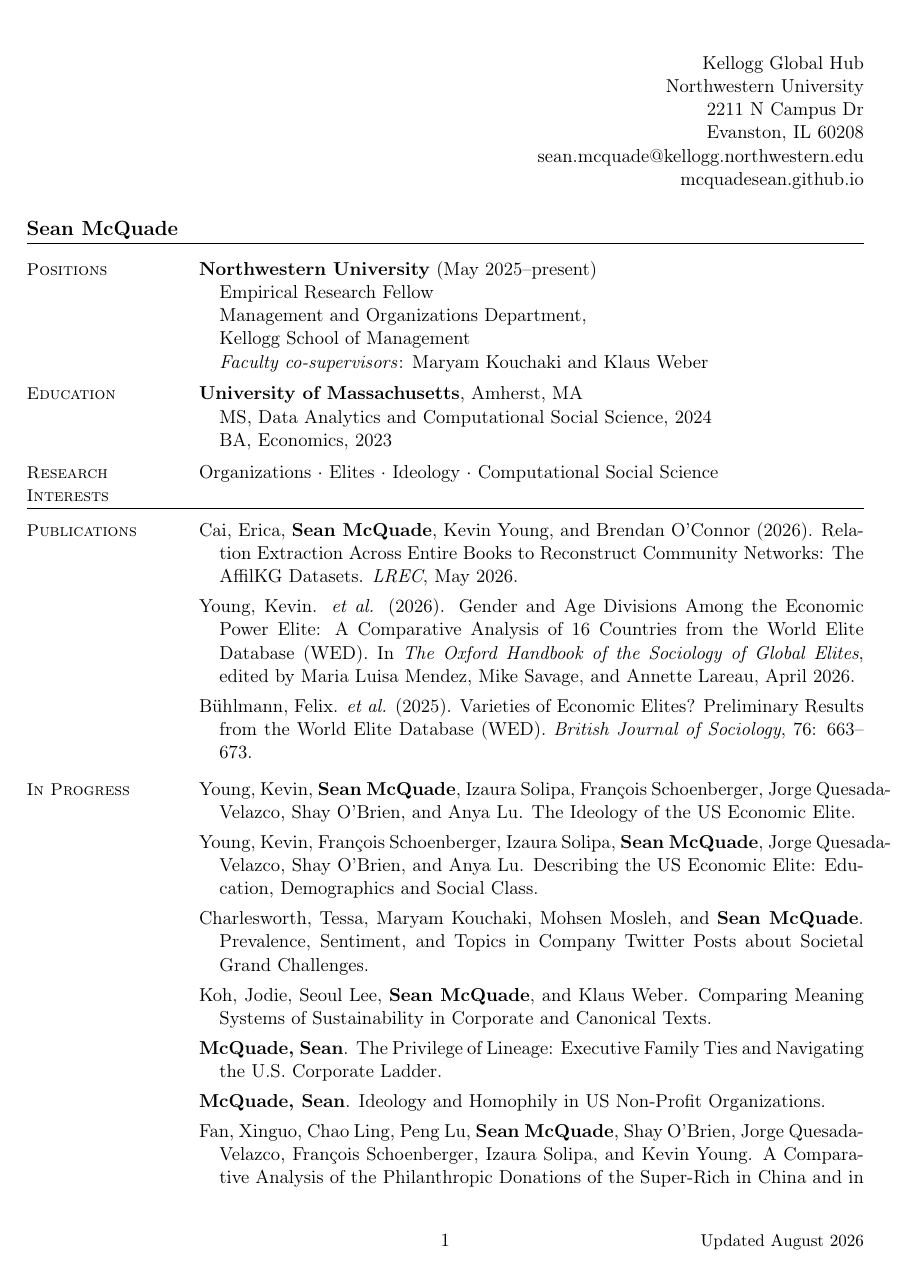
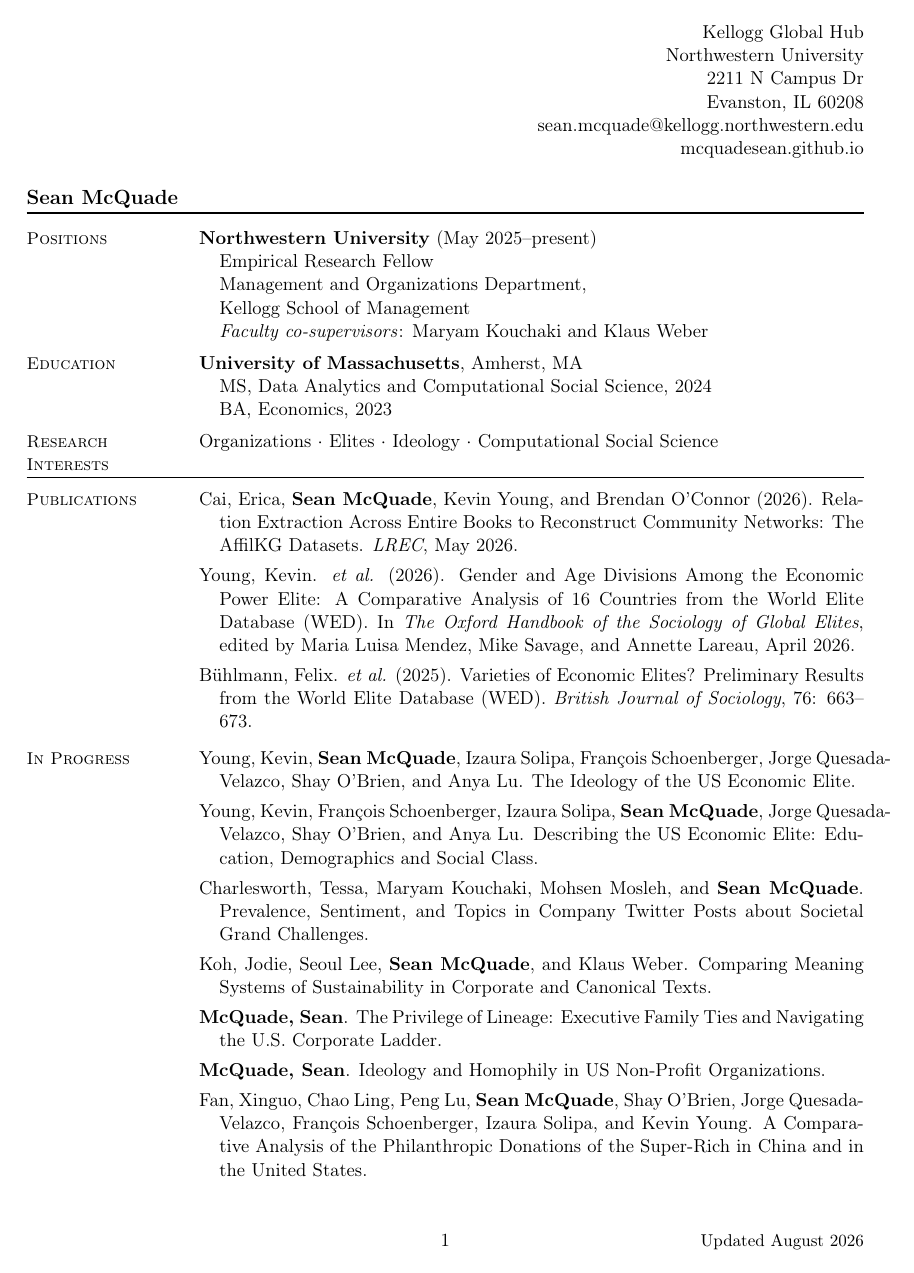
Before and after one commit to mcquadesean/mcquadesean.github.io, a LaTeX CV (cv/cv.tex): page 1 of 2. Compiled offline with pdfLaTeX.

Commit message:
Trim CV top margin
Sets top=0.6in (left/right stay 0.85in). The reclaimed space also
pulls the philanthropy entry fully onto page 1, so page 2 no longer
opens with an orphaned line fragment.

Co-Authored-By: Claude Opus 5 <noreply@anthropic.com>

```diff
--- a/cv/cv.tex
+++ b/cv/cv.tex
@@ -1,6 +1,6 @@
 \documentclass[11pt]{article}
 
-\usepackage[margin=0.85in, left=0.85in, right=0.85in]{geometry}
+\usepackage[margin=0.85in, top=0.6in, left=0.85in, right=0.85in]{geometry}
 \usepackage[hidelinks]{hyperref}
 \usepackage[utf8]{inputenc}
 \usepackage[T1]{fontenc}
```
Also changed, not shown: assets/cv.pdf.
